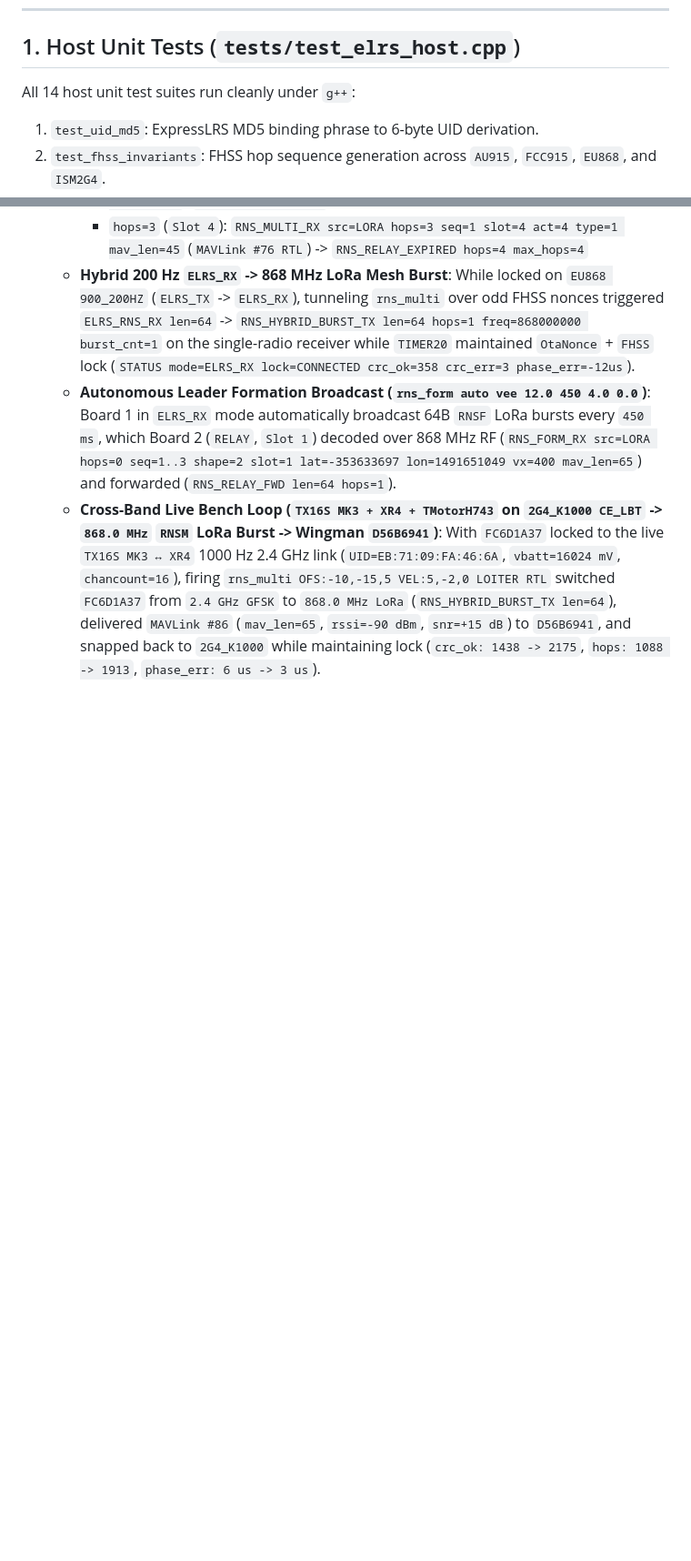
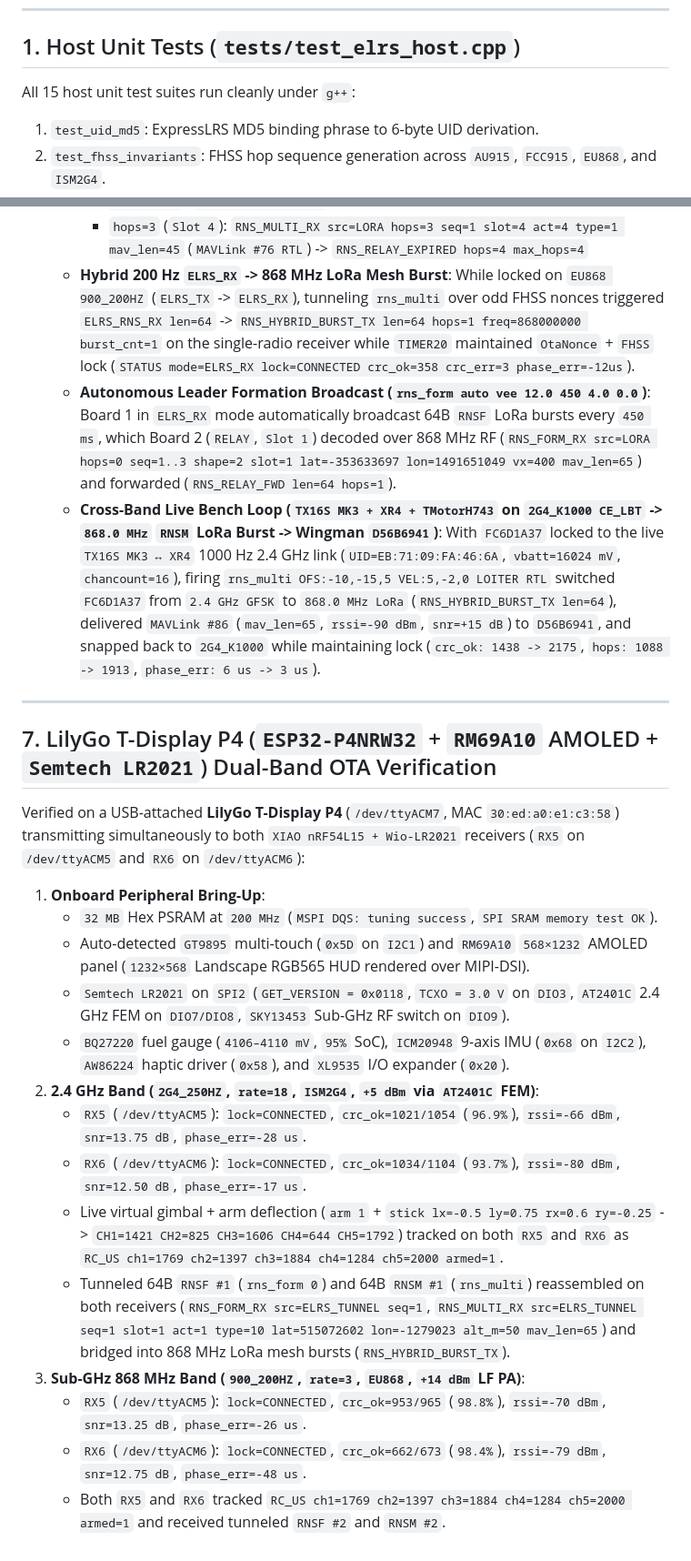
Before and after one commit to GlassOnTin/lr2021-elrs, a Markdown page: docs/VERIFICATION.md, 2 parts joined by grey strips. Shown at 91% size. Drawn GitHub-style; blank space fills up the shorter version.

```diff
--- a/docs/VERIFICATION.md
+++ b/docs/VERIFICATION.md
@@ -12,7 +12,7 @@ This document records the hardware and simulation tests run against the `lr2021-
 
 ## 1. Host Unit Tests (`tests/test_elrs_host.cpp`)
 
-All 14 host unit test suites run cleanly under `g++`:
+All 15 host unit test suites run cleanly under `g++`:
 1. `test_uid_md5`: ExpressLRS MD5 binding phrase to 6-byte UID derivation.
 2. `test_fhss_invariants`: FHSS hop sequence generation across `AU915`, `FCC915`, `EU868`, and `ISM2G4`.
 3. `test_ota4_and_ota8_roundtrip`: `SYNC`, `RC4`, `RC8`, and `LINKSTATS` packing, unpacking, and `CRC14`/`CRC16`.
@@ -110,3 +111,24 @@ Verified using [`tools/rns_multi_drone_sitl.py`](../tools/rns_multi_drone_sitl.p
    - **Hybrid 200 Hz `ELRS_RX` -> 868 MHz LoRa Mesh Burst**: While locked on `EU868 900_200HZ` (`ELRS_TX` -> `ELRS_RX`), tunneling `rns_multi` over odd FHSS nonces triggered `ELRS_RNS_RX len=64` -> `RNS_HYBRID_BURST_TX len=64 hops=1 freq=868000000 burst_cnt=1` on the single-radio receiver while `TIMER20` maintained `OtaNonce` + `FHSS` lock (`STATUS mode=ELRS_RX lock=CONNECTED crc_ok=358 crc_err=3 phase_err=-12us`).
    - **Autonomous Leader Formation Broadcast (`rns_form auto vee 12.0 450 4.0 0.0`)**: Board 1 in `ELRS_RX` mode automatically broadcast 64B `RNSF` LoRa bursts every `450 ms`, which Board 2 (`RELAY`, `Slot 1`) decoded over 868 MHz RF (`RNS_FORM_RX src=LORA hops=0 seq=1..3 shape=2 slot=1 lat=-353633697 lon=1491651049 vx=400 mav_len=65`) and forwarded (`RNS_RELAY_FWD len=64 hops=1`).
    - **Cross-Band Live Bench Loop (`TX16S MK3 + XR4 + TMotorH743` on `2G4_K1000 CE_LBT` -> `868.0 MHz` `RNSM` LoRa Burst -> Wingman `D56B6941`)**: With `FC6D1A37` locked to the live `TX16S MK3 ↔ XR4` 1000 Hz 2.4 GHz link (`UID=EB:71:09:FA:46:6A`, `vbatt=16024 mV`, `chancount=16`), firing `rns_multi OFS:-10,-15,5 VEL:5,-2,0 LOITER RTL` switched `FC6D1A37` from `2.4 GHz GFSK` to `868.0 MHz LoRa` (`RNS_HYBRID_BURST_TX len=64`), delivered `MAVLink #86` (`mav_len=65`, `rssi=-90 dBm`, `snr=+15 dB`) to `D56B6941`, and snapped back to `2G4_K1000` while maintaining lock (`crc_ok: 1438 -> 2175`, `hops: 1088 -> 1913`, `phase_err: 6 us -> 3 us`).
+
+---
+
+## 7. LilyGo T-Display P4 (`ESP32-P4NRW32` + `RM69A10` AMOLED + `Semtech LR2021`) Dual-Band OTA Verification
+
+Verified on a USB-attached **LilyGo T-Display P4** (`/dev/ttyACM7`, MAC `30:ed:a0:e1:c3:58`) transmitting simultaneously to both `XIAO nRF54L15 + Wio-LR2021` receivers (`RX5` on `/dev/ttyACM5` and `RX6` on `/dev/ttyACM6`):
+
+1. **Onboard Peripheral Bring-Up**:
+   - `32 MB` Hex PSRAM at `200 MHz` (`MSPI DQS: tuning success`, `SPI SRAM memory test OK`).
+   - Auto-detected `GT9895` multi-touch (`0x5D` on `I2C1`) and `RM69A10` `568×1232` AMOLED panel (`1232×568` Landscape RGB565 HUD rendered over MIPI-DSI).
+   - `Semtech LR2021` on `SPI2` (`GET_VERSION = 0x0118`, `TCXO = 3.0 V` on `DIO3`, `AT2401C` 2.4 GHz FEM on `DIO7/DIO8`, `SKY13453` Sub-GHz RF switch on `DIO9`).
+   - `BQ27220` fuel gauge (`4106–4110 mV`, `95%` SoC), `ICM20948` 9-axis IMU (`0x68` on `I2C2`), `AW86224` haptic driver (`0x58`), and `XL9535` I/O expander (`0x20`).
+2. **2.4 GHz Band (`2G4_250HZ`, `rate=18`, `ISM2G4`, `+5 dBm` via `AT2401C` FEM)**:
+   - `RX5` (`/dev/ttyACM5`): `lock=CONNECTED`, `crc_ok=1021/1054` (`96.9%`), `rssi=-66 dBm`, `snr=13.75 dB`, `phase_err=-28 us`.
+   - `RX6` (`/dev/ttyACM6`): `lock=CONNECTED`, `crc_ok=1034/1104` (`93.7%`), `rssi=-80 dBm`, `snr=12.50 dB`, `phase_err=-17 us`.
+   - Live virtual gimbal + arm deflection (`arm 1` + `stick lx=-0.5 ly=0.75 rx=0.6 ry=-0.25` -> `CH1=1421 CH2=825 CH3=1606 CH4=644 CH5=1792`) tracked on both `RX5` and `RX6` as `RC_US ch1=1769 ch2=1397 ch3=1884 ch4=1284 ch5=2000 armed=1`.
+   - Tunneled 64B `RNSF #1` (`rns_form 0`) and 64B `RNSM #1` (`rns_multi`) reassembled on both receivers (`RNS_FORM_RX src=ELRS_TUNNEL seq=1`, `RNS_MULTI_RX src=ELRS_TUNNEL seq=1 slot=1 act=1 type=10 lat=515072602 lon=-1279023 alt_m=50 mav_len=65`) and bridged into 868 MHz LoRa mesh bursts (`RNS_HYBRID_BURST_TX`).
+3. **Sub-GHz 868 MHz Band (`900_200HZ`, `rate=3`, `EU868`, `+14 dBm` LF PA)**:
+   - `RX5` (`/dev/ttyACM5`): `lock=CONNECTED`, `crc_ok=953/965` (`98.8%`), `rssi=-70 dBm`, `snr=13.25 dB`, `phase_err=-26 us`.
+   - `RX6` (`/dev/ttyACM6`): `lock=CONNECTED`, `crc_ok=662/673` (`98.4%`), `rssi=-79 dBm`, `snr=12.75 dB`, `phase_err=-48 us`.
+   - Both `RX5` and `RX6` tracked `RC_US ch1=1769 ch2=1397 ch3=1884 ch4=1284 ch5=2000 armed=1` and received tunneled `RNSF #2` and `RNSM #2`.
```
Also changed, not shown: other parts of docs/VERIFICATION.md (+1 -0 lines), README.md (+35 -5 lines), docs/images/t_display_p4_elrs.png (added), docs/images/t_display_p4_hud.png (added), docs/images/t_display_p4_spectrum.png (added), docs/images/t_display_p4_swarm.png (added), 10 other files.
